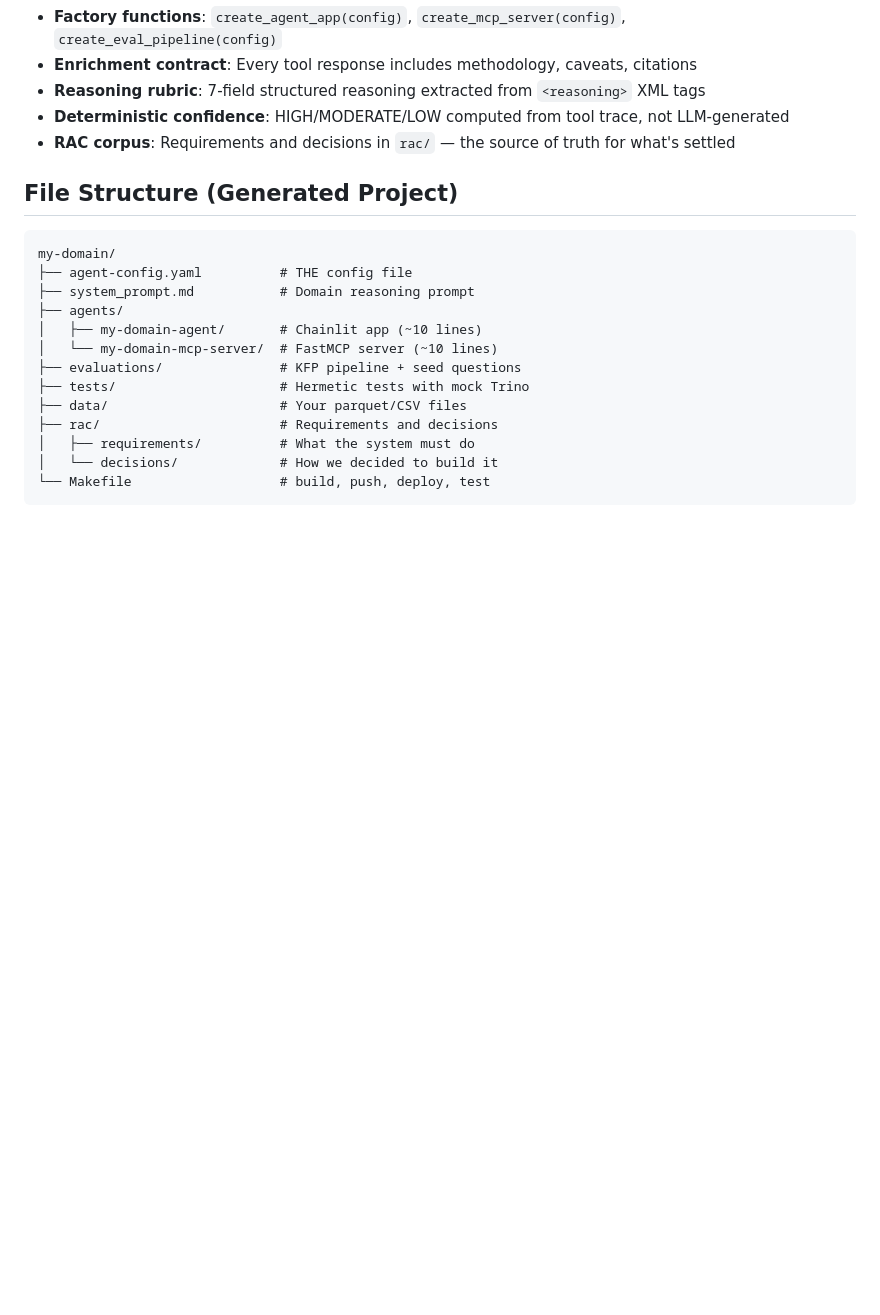
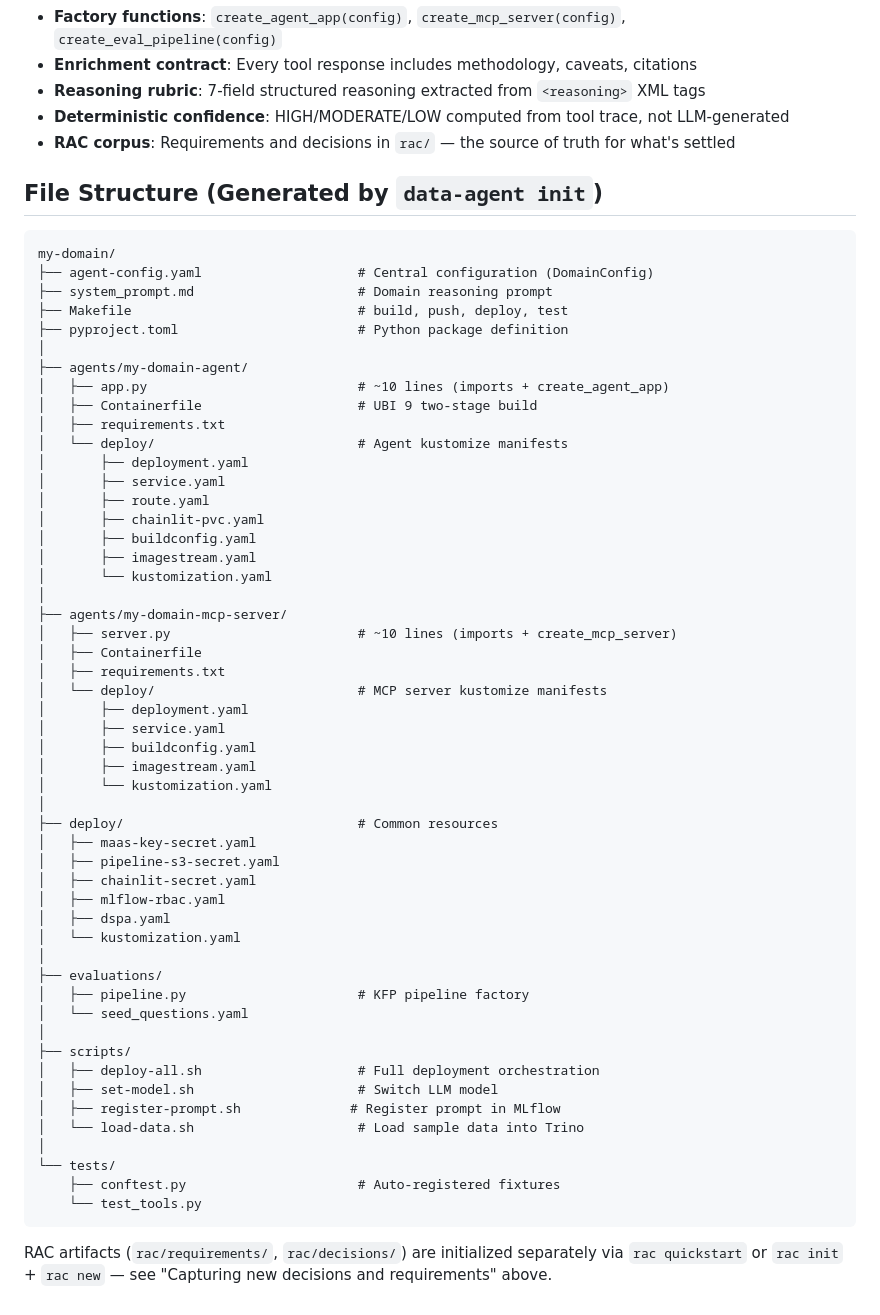
Before and after one commit to eformat/data-agent-template, a Markdown page: SKILL.md, the part around the change. Rendered like a GitHub page; blank space fills up the shorter version.

Commit message:
🫘 update: skill 🫘

````diff
--- a/SKILL.md
+++ b/SKILL.md
@@ -97,20 +97,60 @@ Every captured artifact must pass `rac validate` before the work is done. Accept
 - **Deterministic confidence**: HIGH/MODERATE/LOW computed from tool trace, not LLM-generated
 - **RAC corpus**: Requirements and decisions in `rac/` — the source of truth for what's settled
 
-## File Structure (Generated Project)
+## File Structure (Generated by `data-agent init`)
 
 ```
 my-domain/
-├── agent-config.yaml          # THE config file
-├── system_prompt.md           # Domain reasoning prompt
-├── agents/
-│   ├── my-domain-agent/       # Chainlit app (~10 lines)
-│   └── my-domain-mcp-server/  # FastMCP server (~10 lines)
-├── evaluations/               # KFP pipeline + seed questions
-├── tests/                     # Hermetic tests with mock Trino
-├── data/                      # Your parquet/CSV files
-├── rac/                       # Requirements and decisions
-│   ├── requirements/          # What the system must do
-│   └── decisions/             # How we decided to build it
-└── Makefile                   # build, push, deploy, test
+├── agent-config.yaml                    # Central configuration (DomainConfig)
+├── system_prompt.md                     # Domain reasoning prompt
+├── Makefile                             # build, push, deploy, test
+├── pyproject.toml                       # Python package definition
+│
+├── agents/my-domain-agent/
+│   ├── app.py                           # ~10 lines (imports + create_agent_app)
+│   ├── Containerfile                    # UBI 9 two-stage build
+│   ├── requirements.txt
+│   └── deploy/                          # Agent kustomize manifests
+│       ├── deployment.yaml
+│       ├── service.yaml
+│       ├── route.yaml
+│       ├── chainlit-pvc.yaml
+│       ├── buildconfig.yaml
+│       ├── imagestream.yaml
+│       └── kustomization.yaml
+│
+├── agents/my-domain-mcp-server/
+│   ├── server.py                        # ~10 lines (imports + create_mcp_server)
+│   ├── Containerfile
+│   ├── requirements.txt
+│   └── deploy/                          # MCP server kustomize manifests
+│       ├── deployment.yaml
+│       ├── service.yaml
+│       ├── buildconfig.yaml
+│       ├── imagestream.yaml
+│       └── kustomization.yaml
+│
+├── deploy/                              # Common resources
+│   ├── maas-key-secret.yaml
+│   ├── pipeline-s3-secret.yaml
+│   ├── chainlit-secret.yaml
+│   ├── mlflow-rbac.yaml
+│   ├── dspa.yaml
+│   └── kustomization.yaml
+│
+├── evaluations/
+│   ├── pipeline.py                      # KFP pipeline factory
+│   └── seed_questions.yaml
+│
+├── scripts/
+│   ├── deploy-all.sh                    # Full deployment orchestration
+│   ├── set-model.sh                     # Switch LLM model
+│   ├── register-prompt.sh              # Register prompt in MLflow
+│   └── load-data.sh                     # Load sample data into Trino
+│
+└── tests/
+    ├── conftest.py                      # Auto-registered fixtures
+    └── test_tools.py
 ```
+
+RAC artifacts (`rac/requirements/`, `rac/decisions/`) are initialized separately via `rac quickstart` or `rac init` + `rac new` — see "Capturing new decisions and requirements" above.
````
